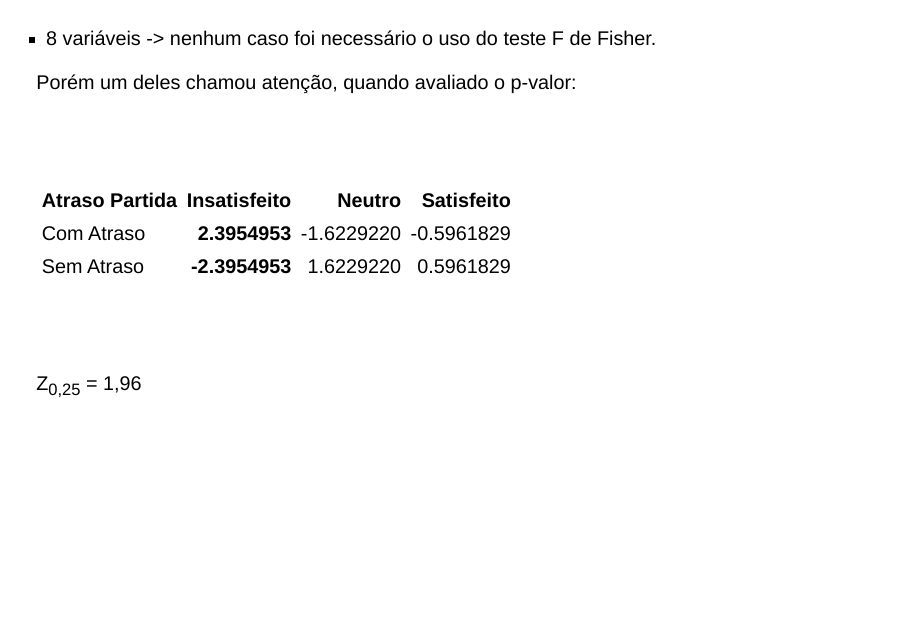
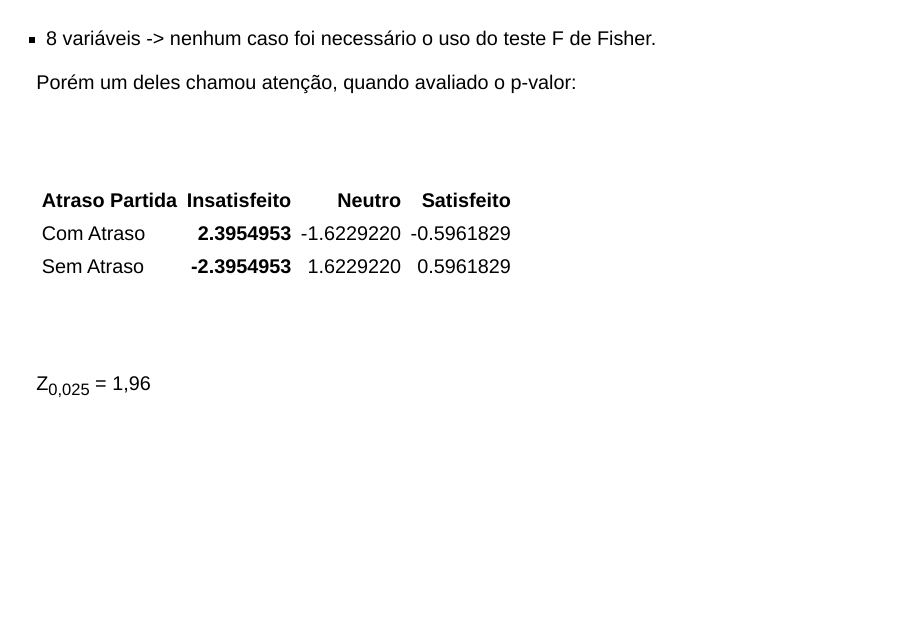
Before and after one commit to Agathadiasroque/Apresentacao2, a Quarto document (docs/index.qmd): page 5 of 8. Rendered offline with R 4.5, knitr and Pandoc in place of Quarto, with nearby package versions; drawn as Slidy slides in place of the format the file asks for; some code elsewhere in the file could not run offline.

Commit message:
atualização 6

```diff
--- a/docs/index.qmd
+++ b/docs/index.qmd
@@ -132,7 +132,7 @@ Porém um deles chamou atenção, quando avaliado o p-valor:
 <br>
 
 ::: box-blue
-Z<sub>0,25</sub> = 1,96
+Z<sub>0,025</sub> = 1,96
 :::
 
 
```
Also changed, not shown: 1 other file.
